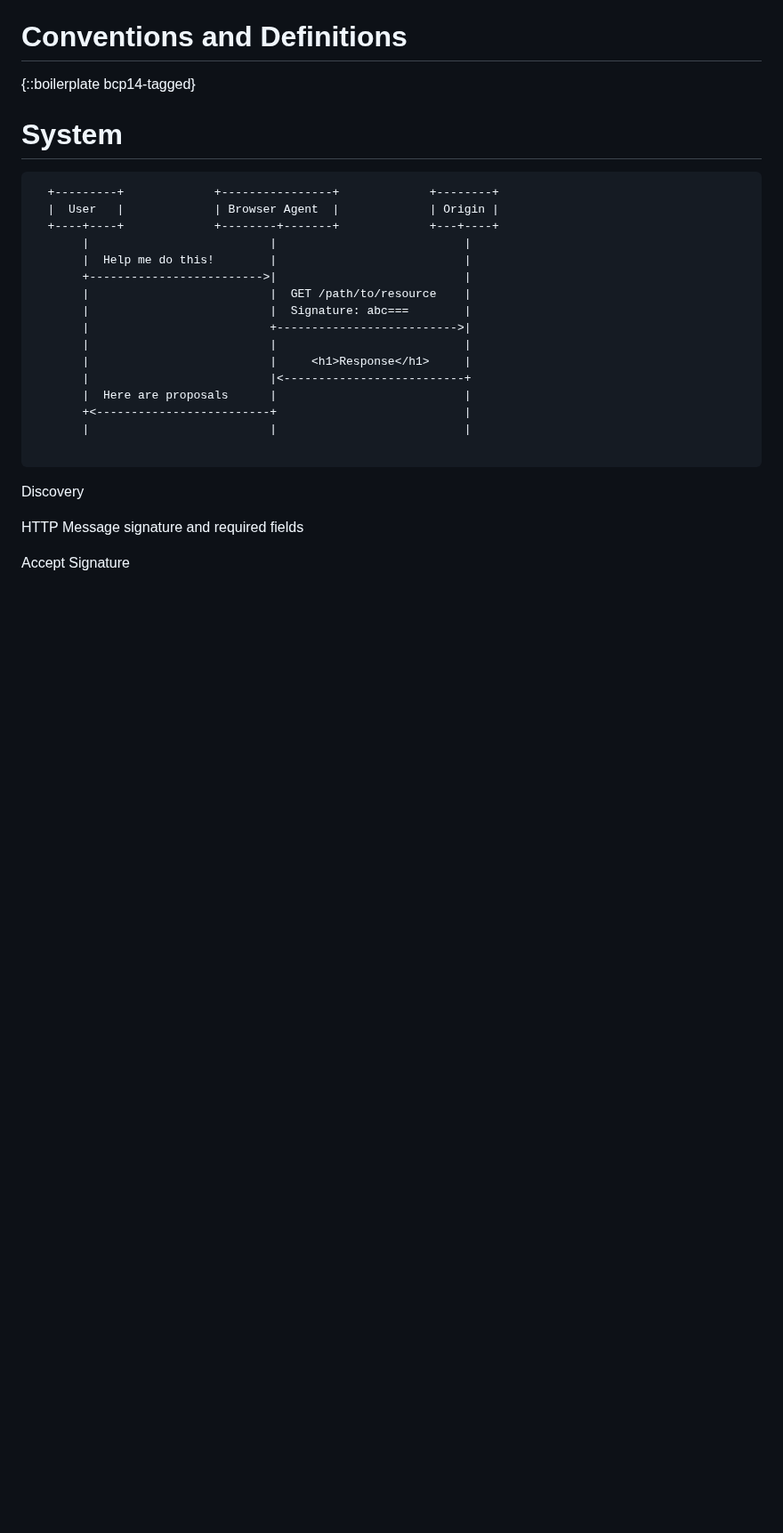
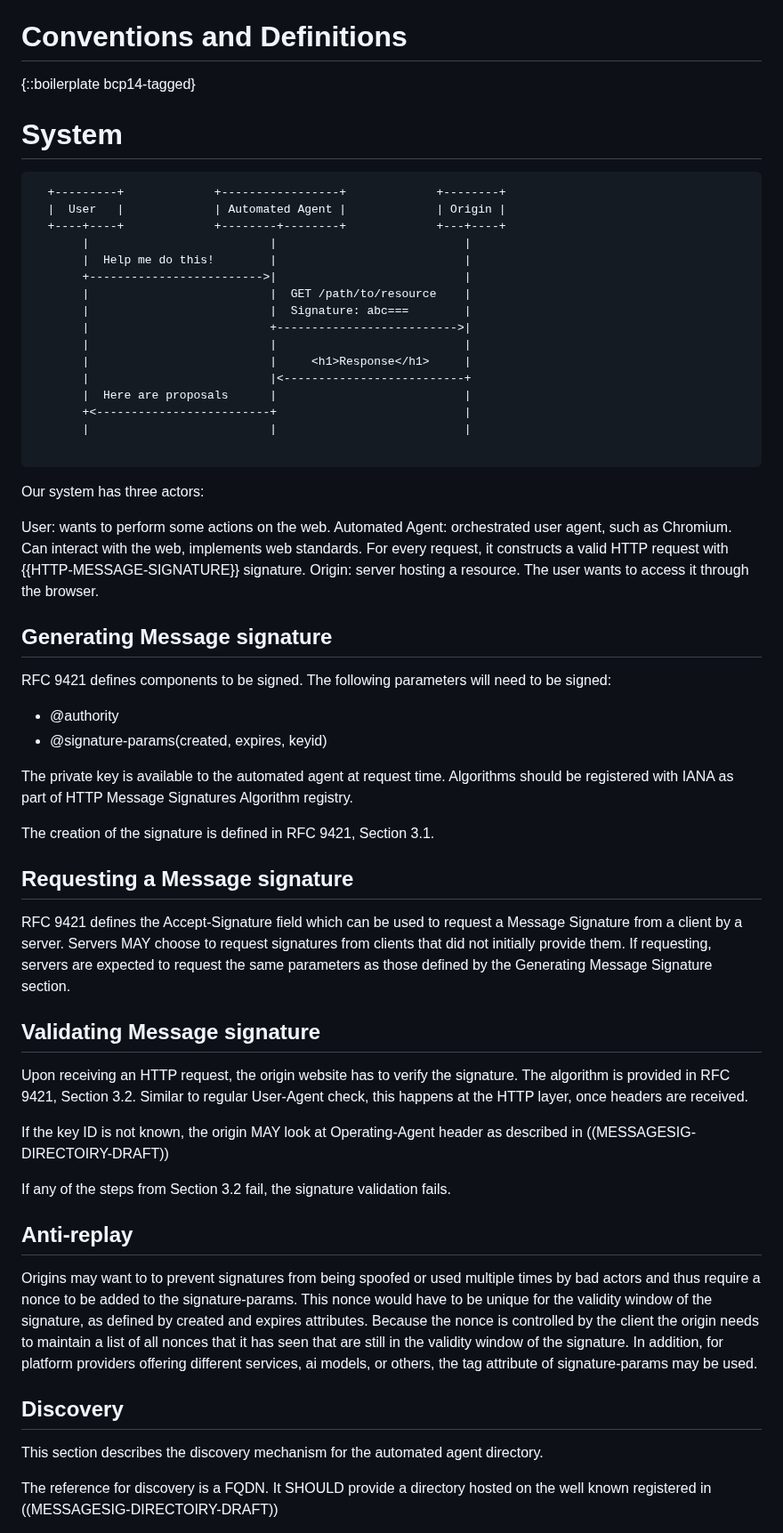
Before and after one commit to thibmeu/http-message-signatures-directory, a Markdown page: draft-meunier-web-bot-auth-architecture.md, the part around one of its changes. Shown at 89% size. Drawn GitHub-style; blank space fills up the shorter version.

Commit message:
First pass at the architecture

```diff
--- a/draft-meunier-web-bot-auth-architecture.md
+++ b/draft-meunier-web-bot-auth-architecture.md
@@ -71,9 +71,9 @@ manageability.
 # System
 
 ~~~aasvg
-  +---------+             +----------------+             +--------+
-  |  User   |             | Browser Agent  |             | Origin |
-  +----+----+             +--------+-------+             +---+----+
+  +---------+             +-----------------+             +--------+
+  |  User   |             | Automated Agent |             | Origin |
+  +----+----+             +--------+--------+             +---+----+
        |                          |                           |
        |  Help me do this!        |                           |
        +------------------------->|                           |
@@ -89,8 +89,40 @@ manageability.
 
 ~~~
 
-Discovery
+Our system has three actors:
 
-HTTP Message signature and required fields
+User: wants to perform some actions on the web.
+Automated Agent: orchestrated user agent, such as Chromium. Can interact with the web, implements web standards. For every request, it constructs a valid HTTP request with {{HTTP-MESSAGE-SIGNATURE}} signature.
+Origin: server hosting a resource. The user wants to access it through the browser.
 
-Accept Signature
+## Generating Message signature
+RFC 9421 defines components to be signed.
+The following parameters will need to be signed:
+* @authority
+* @signature-params(created, expires, keyid)
+
+The private key is available to the automated agent at request time. Algorithms should be registered with IANA as part of HTTP Message Signatures Algorithm registry.
+
+The creation of the signature is defined in RFC 9421, Section 3.1.
+
+## Requesting a Message signature
+RFC 9421 defines the Accept-Signature field which can be used to request a Message Signature from a client by a server. Servers MAY choose to request signatures from clients that did not initially provide them. If requesting, servers are expected to request the same parameters as those defined by the Generating Message Signature section.
+
+## Validating Message signature
+Upon receiving an HTTP request, the origin website has to verify the signature. The algorithm is provided in RFC 9421, Section 3.2.
+Similar to regular User-Agent check, this happens at the HTTP layer, once headers are received.
+
+If the key ID is not known, the origin MAY look at Operating-Agent header as described in ((MESSAGESIG-DIRECTOIRY-DRAFT))
+
+If any of the steps from Section 3.2 fail, the signature validation fails.
+
+## Anti-replay
+
+Origins may want to to prevent signatures from being spoofed or used multiple times by bad actors and thus require a nonce to be added to the signature-params. This nonce would have to be unique for the validity window of the signature, as defined by created and expires attributes. Because the nonce is controlled by the client the origin needs to maintain a list of all nonces that it has seen that are still in the validity window of the signature. In addition, for platform providers offering different services, ai models, or others, the tag attribute of signature-params may be used.
+
+## Discovery
+
+This section describes the discovery mechanism for the automated agent directory.
+
+The reference for discovery is a FQDN. It SHOULD provide a directory hosted on the well known registered in ((MESSAGESIG-DIRECTOIRY-DRAFT))
+
```
Also changed, not shown: other parts of draft-meunier-web-bot-auth-architecture.md (+48 -0 lines).
